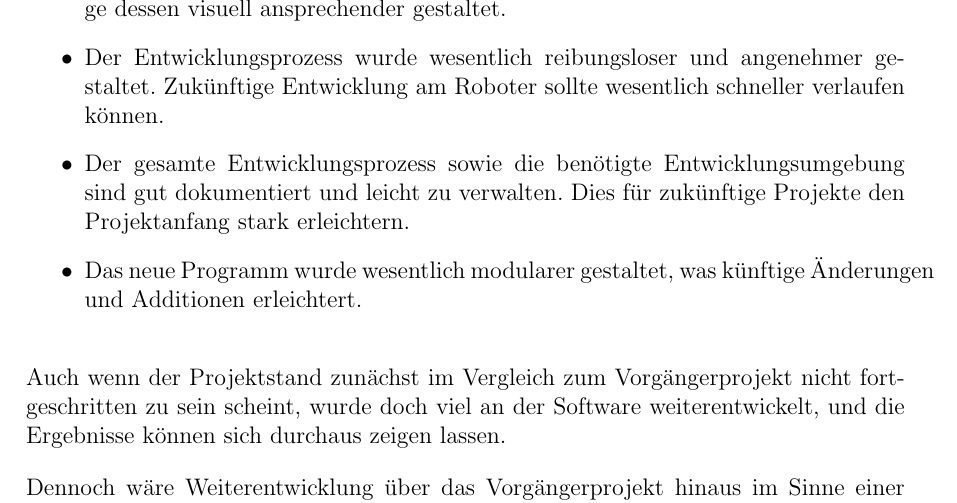
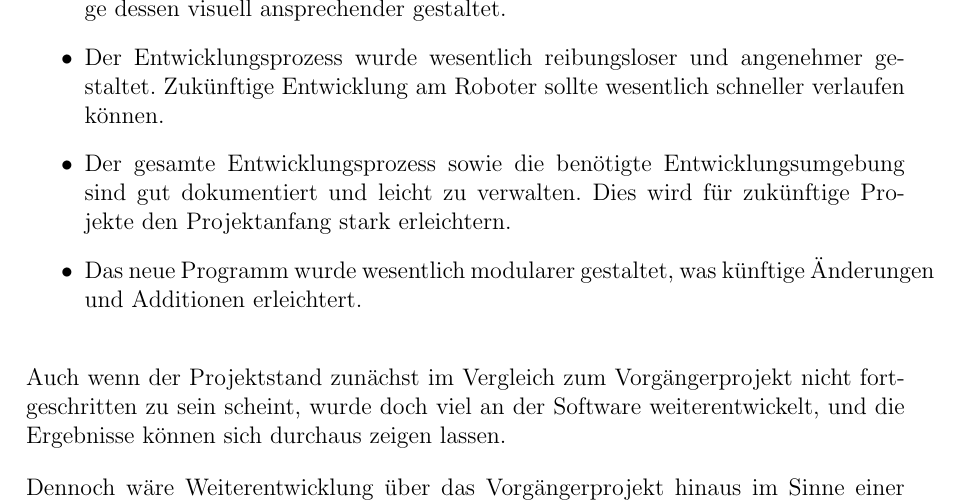
Before and after one commit to hector-crawler/abschlussarbeit, a LaTeX document (abschlussbericht.tex, which reads sections/schluss.tex): part of page 20 of 26, cut so that both start at the same text. Compiled offline with pdfLaTeX.

Commit message:
Update sections/schluss.tex
Co-authored-by: Gregor Niehl <119804311+gregorni@users.noreply.github.com>

```diff
--- a/sections/schluss.tex
+++ b/sections/schluss.tex
@@ -31,7 +31,7 @@ Die neue Programm wurde in der Laufzeit des Projekts auf denselben Funktionsstan
 \begin{itemize}
 	\item Das Webinterface wurde mit modernen Bibliotheken reimplementiert und im Zuge dessen visuell ansprechender gestaltet.
 	\item Der Entwicklungsprozess wurde wesentlich reibungsloser und angenehmer gestaltet. Zukünftige Entwicklung am Roboter sollte wesentlich schneller verlaufen können.
-	\item Der gesamte Entwicklungsprozess sowie die benötigte Entwicklungsumgebung sind gut dokumentiert und leicht zu verwalten. Dies für zukünftige Projekte den Projektanfang stark erleichtern.
+	\item Der gesamte Entwicklungsprozess sowie die benötigte Entwicklungsumgebung sind gut dokumentiert und leicht zu verwalten. Dies wird für zukünftige Projekte den Projektanfang stark erleichtern.
 	\item Das neue Programm wurde wesentlich modularer gestaltet, was künftige Änderungen und Additionen erleichtert.
 \end{itemize}
 
```
